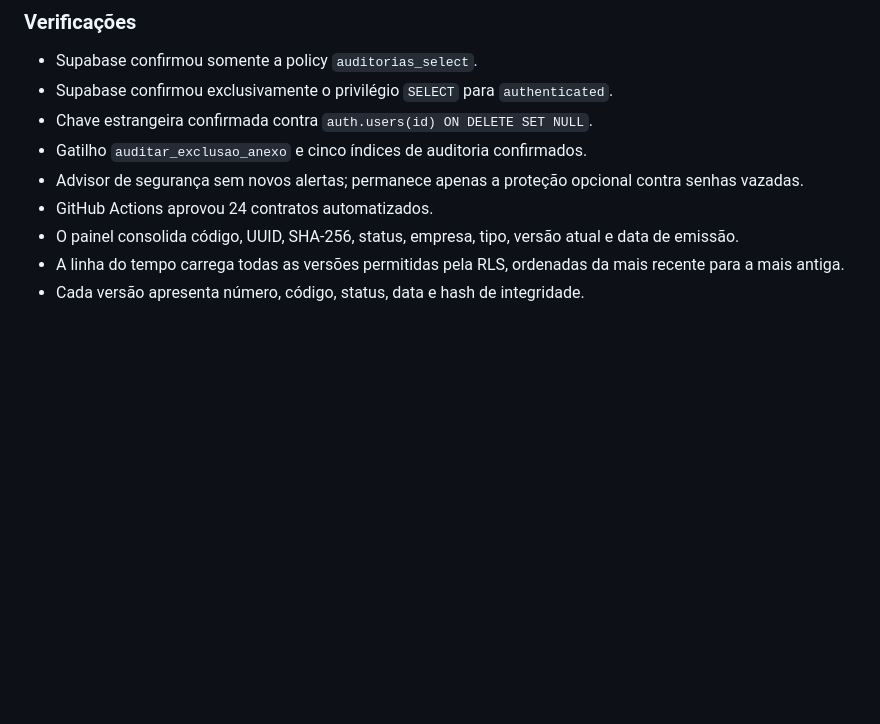
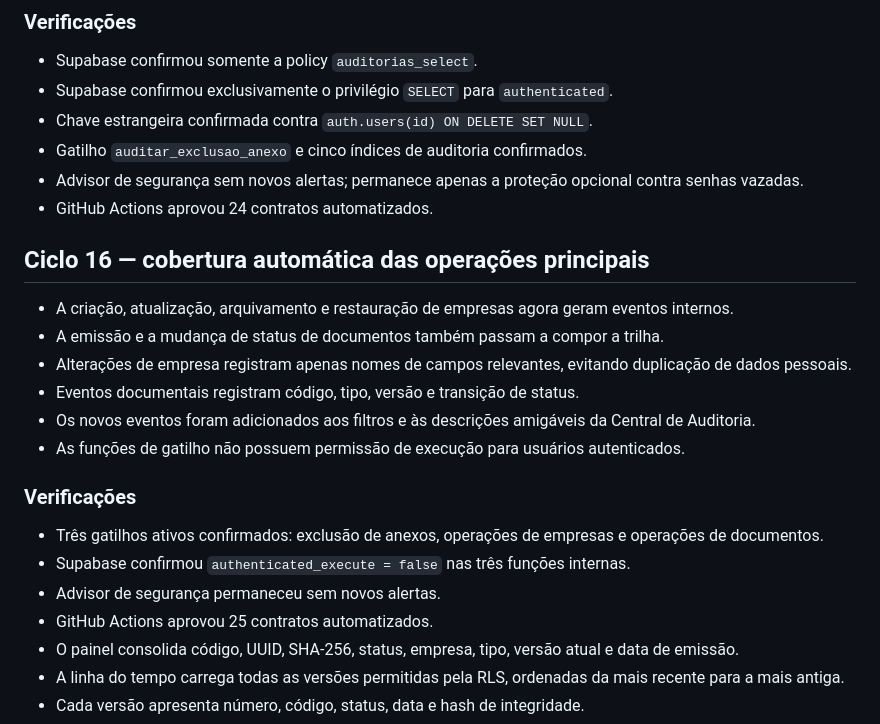
Before and after one commit to henriqueschuchtervet-arch/origenix, a Markdown page: SYSTEM_AUDIT.md, the part around the change. Drawn GitHub-style; blank space fills up the shorter version.

Commit message:
docs: registra cobertura automatica da auditoria

```diff
--- a/SYSTEM_AUDIT.md
+++ b/SYSTEM_AUDIT.md
@@ -357,6 +357,22 @@ modifica dados e mantém a integração atual com Supabase, GitHub e Netlify.
 - Gatilho `auditar_exclusao_anexo` e cinco índices de auditoria confirmados.
 - Advisor de segurança sem novos alertas; permanece apenas a proteção opcional contra senhas vazadas.
 - GitHub Actions aprovou 24 contratos automatizados.
+
+## Ciclo 16 — cobertura automática das operações principais
+
+- A criação, atualização, arquivamento e restauração de empresas agora geram eventos internos.
+- A emissão e a mudança de status de documentos também passam a compor a trilha.
+- Alterações de empresa registram apenas nomes de campos relevantes, evitando duplicação de dados pessoais.
+- Eventos documentais registram código, tipo, versão e transição de status.
+- Os novos eventos foram adicionados aos filtros e às descrições amigáveis da Central de Auditoria.
+- As funções de gatilho não possuem permissão de execução para usuários autenticados.
+
+### Verificações
+
+- Três gatilhos ativos confirmados: exclusão de anexos, operações de empresas e operações de documentos.
+- Supabase confirmou `authenticated_execute = false` nas três funções internas.
+- Advisor de segurança permaneceu sem novos alertas.
+- GitHub Actions aprovou 25 contratos automatizados.
 - O painel consolida código, UUID, SHA-256, status, empresa, tipo, versão atual e
   data de emissão.
 - A linha do tempo carrega todas as versões permitidas pela RLS, ordenadas da mais
```
